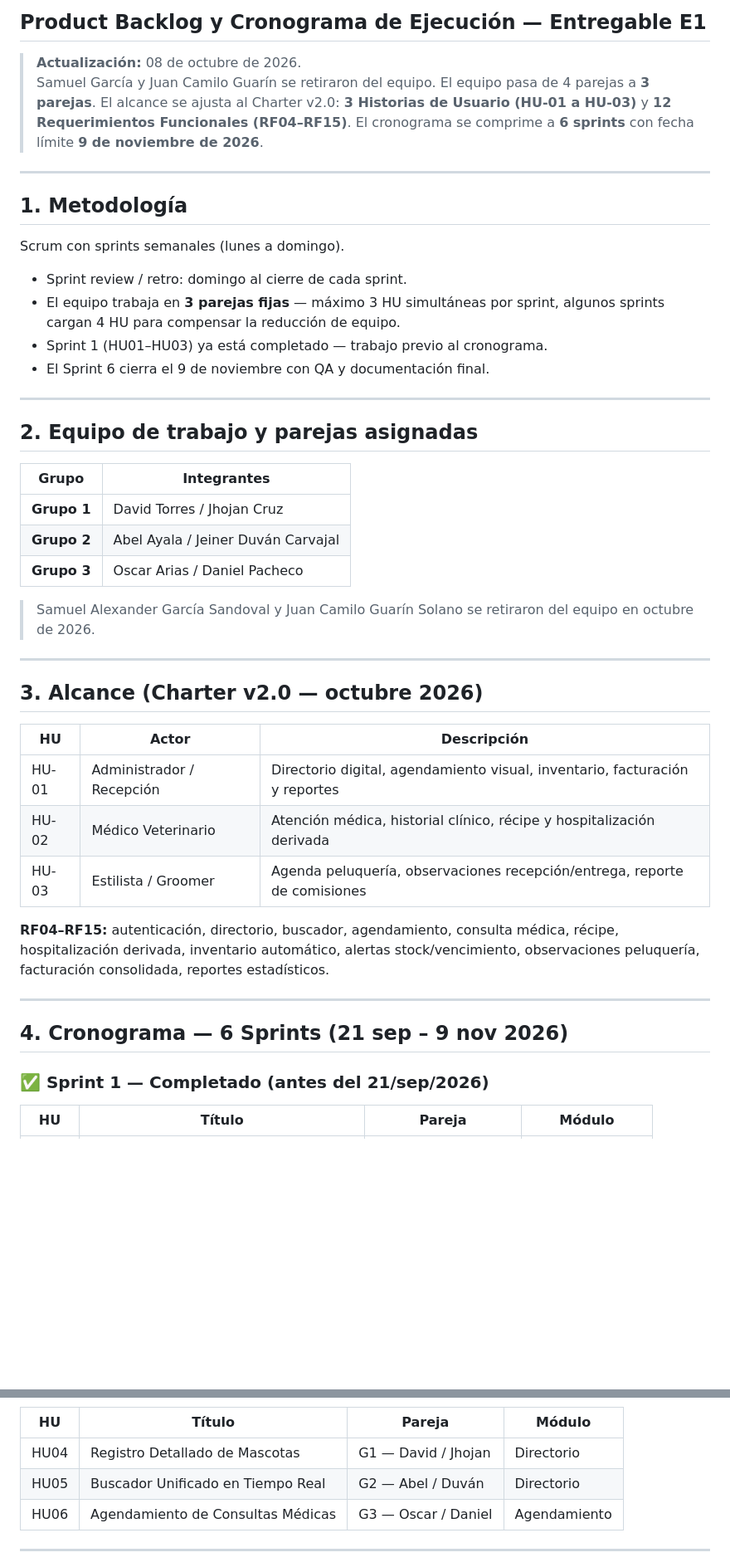
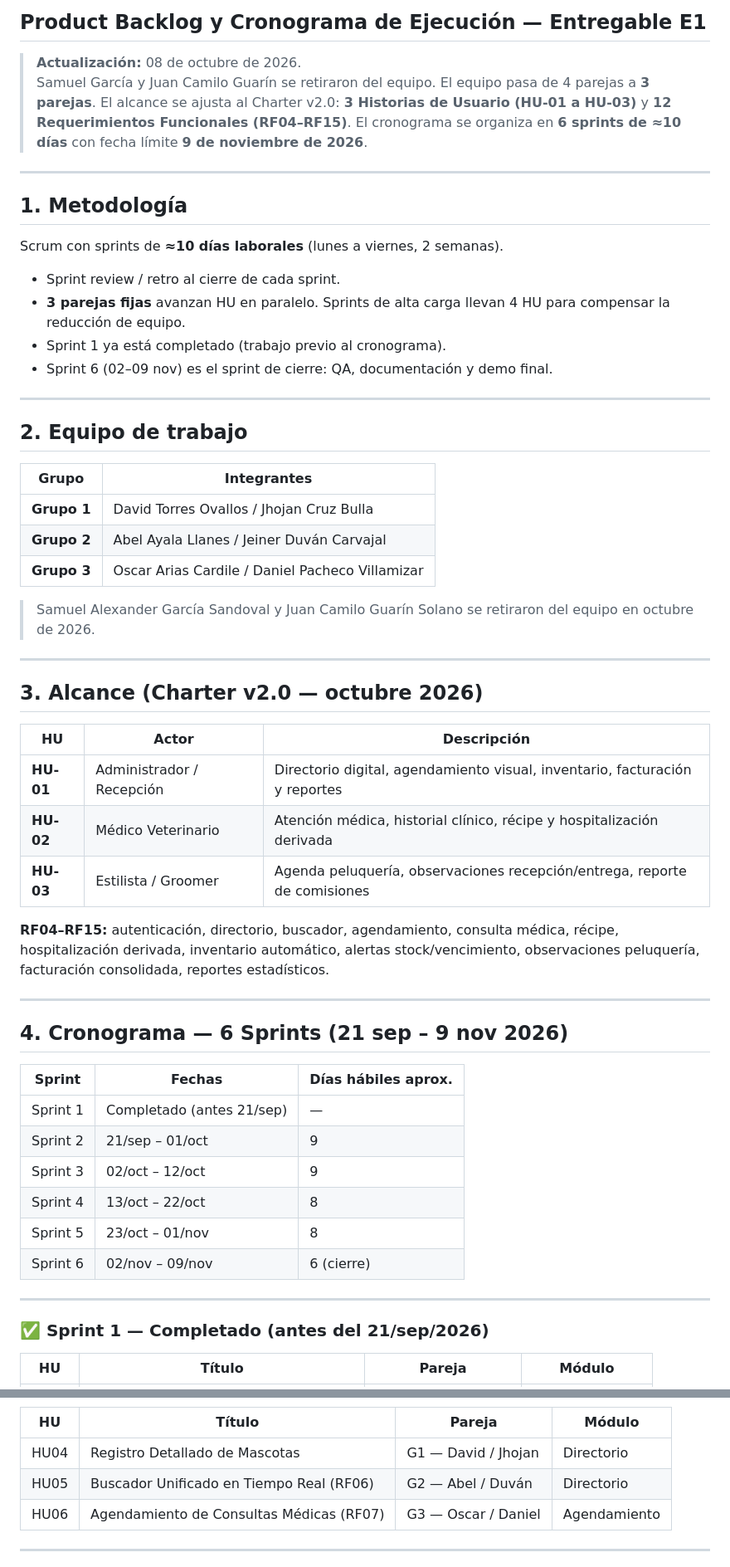
Before and after one commit to Cruz-Fernando/prados-pets, a Markdown page: BACKLOG.md, 2 parts joined by grey strips. Shown at 83% size. Drawn GitHub-style; blank space fills up the shorter version.

Commit message:
docs: sprints rebalanceados a ~10 días cada uno (21 sep – 9 nov), 21 HU en 6 sprints, 3 parejas

```diff
--- a/BACKLOG.md
+++ b/BACKLOG.md
@@ -2,28 +2,28 @@
 ## Product Backlog y Cronograma de Ejecución — Entregable E1
 
 > **Actualización:** 08 de octubre de 2026.
-> Samuel García y Juan Camilo Guarín se retiraron del equipo. El equipo pasa de 4 parejas a **3 parejas**. El alcance se ajusta al Charter v2.0: **3 Historias de Usuario (HU-01 a HU-03)** y **12 Requerimientos Funcionales (RF04–RF15)**. El cronograma se comprime a **6 sprints** con fecha límite **9 de noviembre de 2026**.
+> Samuel García y Juan Camilo Guarín se retiraron del equipo. El equipo pasa de 4 parejas a **3 parejas**. El alcance se ajusta al Charter v2.0: **3 Historias de Usuario (HU-01 a HU-03)** y **12 Requerimientos Funcionales (RF04–RF15)**. El cronograma se organiza en **6 sprints de ≈10 días** con fecha límite **9 de noviembre de 2026**.
 
 ---
 
 ## 1. Metodología
 
-Scrum con sprints semanales (lunes a domingo).
+Scrum con sprints de **≈10 días laborales** (lunes a viernes, 2 semanas).
 
-- Sprint review / retro: domingo al cierre de cada sprint.
-- El equipo trabaja en **3 parejas fijas** — máximo 3 HU simultáneas por sprint, algunos sprints cargan 4 HU para compensar la reducción de equipo.
-- Sprint 1 (HU01–HU03) ya está completado — trabajo previo al cronograma.
-- El Sprint 6 cierra el 9 de noviembre con QA y documentación final.
+- Sprint review / retro al cierre de cada sprint.
+- **3 parejas fijas** avanzan HU en paralelo. Sprints de alta carga llevan 4 HU para compensar la reducción de equipo.
+- Sprint 1 ya está completado (trabajo previo al cronograma).
+- Sprint 6 (02–09 nov) es el sprint de cierre: QA, documentación y demo final.
 
 ---
 
-## 2. Equipo de trabajo y parejas asignadas
+## 2. Equipo de trabajo
 
 | Grupo | Integrantes |
 |---|---|
-| **Grupo 1** | David Torres / Jhojan Cruz |
-| **Grupo 2** | Abel Ayala / Jeiner Duván Carvajal |
-| **Grupo 3** | Oscar Arias / Daniel Pacheco |
+| **Grupo 1** | David Torres Ovallos / Jhojan Cruz Bulla |
+| **Grupo 2** | Abel Ayala Llanes / Jeiner Duván Carvajal |
+| **Grupo 3** | Oscar Arias Cardile / Daniel Pacheco Villamizar |
 
 > Samuel Alexander García Sandoval y Juan Camilo Guarín Solano se retiraron del equipo en octubre de 2026.
 
@@ -33,15 +33,26 @@ Scrum con sprints semanales (lunes a domingo).
 
 | HU | Actor | Descripción |
 |---|---|---|
-| HU-01 | Administrador / Recepción | Directorio digital, agendamiento visual, inventario, facturación y reportes |
-| HU-02 | Médico Veterinario | Atención médica, historial clínico, récipe y hospitalización derivada |
-| HU-03 | Estilista / Groomer | Agenda peluquería, observaciones recepción/entrega, reporte de comisiones |
+| **HU-01** | Administrador / Recepción | Directorio digital, agendamiento visual, inventario, facturación y reportes |
+| **HU-02** | Médico Veterinario | Atención médica, historial clínico, récipe y hospitalización derivada |
+| **HU-03** | Estilista / Groomer | Agenda peluquería, observaciones recepción/entrega, reporte de comisiones |
 
 **RF04–RF15:** autenticación, directorio, buscador, agendamiento, consulta médica, récipe, hospitalización derivada, inventario automático, alertas stock/vencimiento, observaciones peluquería, facturación consolidada, reportes estadísticos.
 
 ---
 
 ## 4. Cronograma — 6 Sprints (21 sep – 9 nov 2026)
+
+| Sprint | Fechas | Días hábiles aprox. |
+|---|---|---|
+| Sprint 1 | Completado (antes 21/sep) | — |
+| Sprint 2 | 21/sep – 01/oct | 9 |
+| Sprint 3 | 02/oct – 12/oct | 9 |
+| Sprint 4 | 13/oct – 22/oct | 8 |
+| Sprint 5 | 23/oct – 01/nov | 8 |
+| Sprint 6 | 02/nov – 09/nov | 6 (cierre) |
+
+---
 
 ### ✅ Sprint 1 — Completado (antes del 21/sep/2026)
 
@@ -58,8 +69,8 @@ Scrum con sprints semanales (lunes a domingo).
 | HU | Título | Pareja | Módulo |
 |---|---|---|---|
 | HU04 | Registro Detallado de Mascotas | G1 — David / Jhojan | Directorio |
-| HU05 | Buscador Unificado en Tiempo Real | G2 — Abel / Duván | Directorio |
-| HU06 | Agendamiento de Consultas Médicas | G3 — Oscar / Daniel | Agendamiento |
+| HU05 | Buscador Unificado en Tiempo Real (RF06) | G2 — Abel / Duván | Directorio |
+| HU06 | Agendamiento de Consultas Médicas (RF07) | G3 — Oscar / Daniel | Agendamiento |
 
 ---
 
```
Also changed, not shown: other parts of BACKLOG.md (+17 -19 lines).
